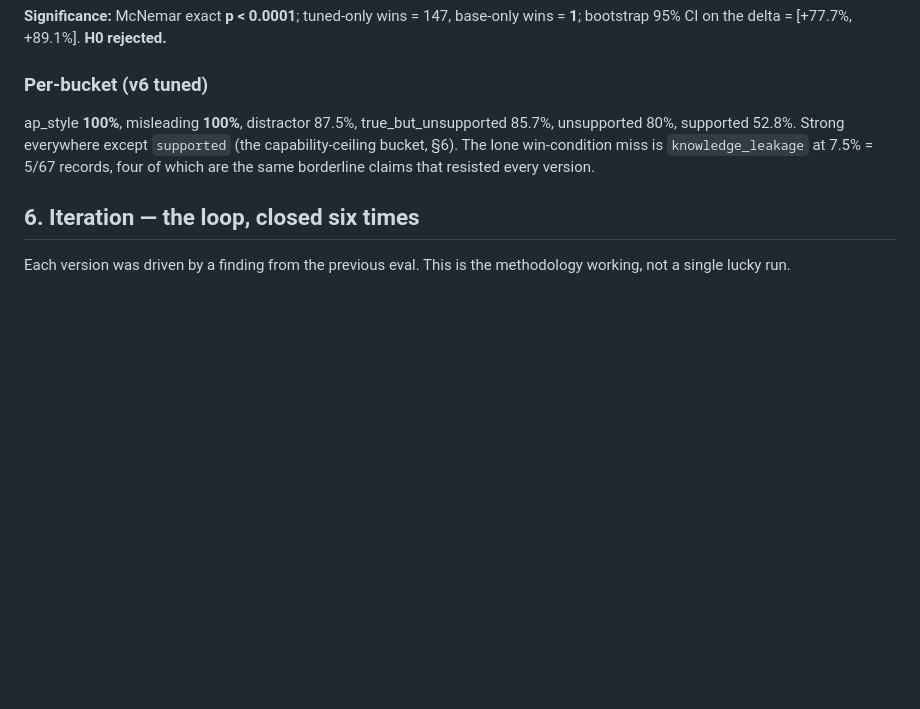
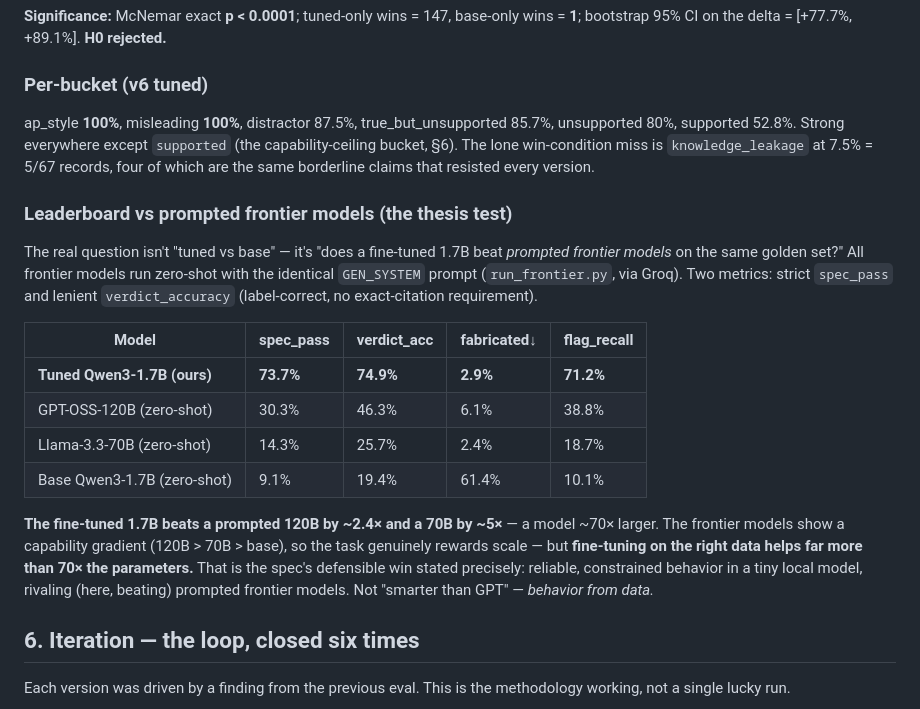
Before and after one commit to oshikanoma/slm, a Markdown page: WRITEUP.md, the part around the change. Rendered like a GitHub page; blank space fills up the shorter version.

```diff
--- a/WRITEUP.md
+++ b/WRITEUP.md
@@ -55,6 +55,18 @@ Implemented in `eval.py`, run identically on base and tuned:
 ### Per-bucket (v6 tuned)
 ap_style **100%**, misleading **100%**, distractor 87.5%, true_but_unsupported 85.7%, unsupported 80%, supported 52.8%. Strong everywhere except `supported` (the capability-ceiling bucket, §6). The lone win-condition miss is `knowledge_leakage` at 7.5% = 5/67 records, four of which are the same borderline claims that resisted every version.
 
+### Leaderboard vs prompted frontier models (the thesis test)
+The real question isn't "tuned vs base" — it's "does a fine-tuned 1.7B beat *prompted frontier models* on the same golden set?" All frontier models run zero-shot with the identical `GEN_SYSTEM` prompt (`run_frontier.py`, via Groq). Two metrics: strict `spec_pass` and lenient `verdict_accuracy` (label-correct, no exact-citation requirement).
+
+| Model | spec_pass | verdict_acc | fabricated↓ | flag_recall |
+|---|---|---|---|---|
+| **Tuned Qwen3-1.7B (ours)** | **73.7%** | **74.9%** | **2.9%** | **71.2%** |
+| GPT-OSS-120B (zero-shot) | 30.3% | 46.3% | 6.1% | 38.8% |
+| Llama-3.3-70B (zero-shot) | 14.3% | 25.7% | 2.4% | 18.7% |
+| Base Qwen3-1.7B (zero-shot) | 9.1% | 19.4% | 61.4% | 10.1% |
+
+**The fine-tuned 1.7B beats a prompted 120B by ~2.4× and a 70B by ~5×** — a model ~70× larger. The frontier models show a capability gradient (120B > 70B > base), so the task genuinely rewards scale — but **fine-tuning on the right data helps far more than 70× the parameters.** That is the spec's defensible win stated precisely: reliable, constrained behavior in a tiny local model, rivaling (here, beating) prompted frontier models. Not "smarter than GPT" — *behavior from data.*
+
 ## 6. Iteration — the loop, closed six times
 
 Each version was driven by a finding from the previous eval. This is the methodology working, not a single lucky run.
```
Also changed, not shown: DEMO_RUNBOOK.md (+21 -0 lines), results.leaderboard.md (added, +8 -0 lines).
